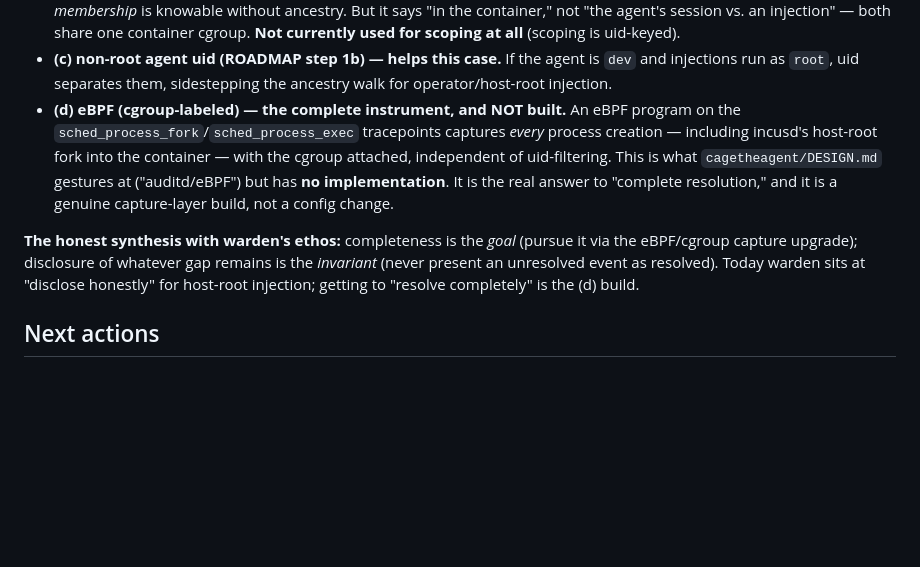
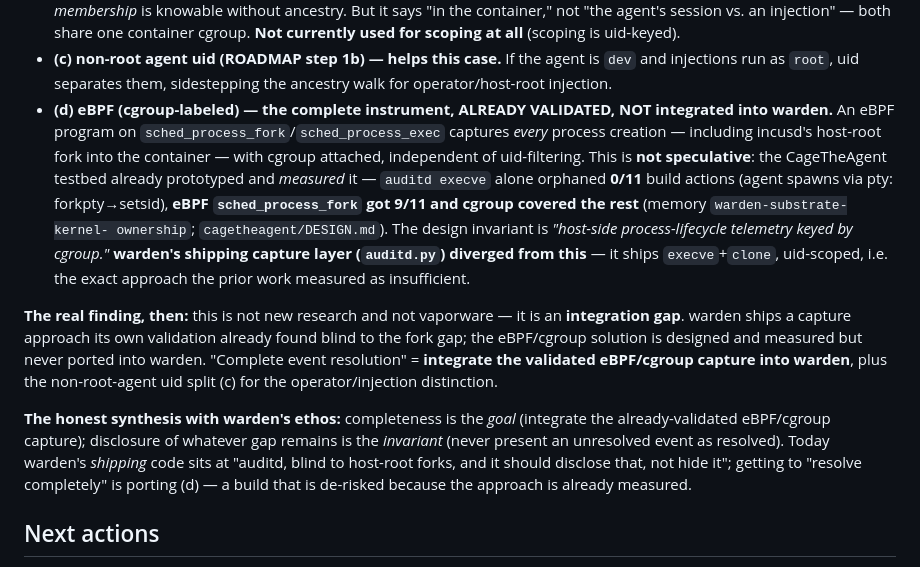
Before and after one commit to adelic-ai/warden, a Markdown page: experiments/reconciler-calibration/FINDINGS.md, the part around the change. GitHub-like rendering; blank space fills up the shorter version.

Commit message:
findings: correct the eBPF/cgroup framing — it's an INTEGRATION gap, not vaporware
The CageTheAgent testbed already prototyped + MEASURED eBPF/cgroup (auditd-execve
0/11, eBPF sched_process_fork 9/11 + cgroup the rest; memory warden-substrate-
kernel-ownership). warden's shipping auditd.py DIVERGED to uid-scoped execve+clone
— the exact approach the prior work found insufficient. So 'complete event
resolution' = integrate the already-validated eBPF/cgroup capture into warden, not
invent it. The calibration experiment independently re-derived a documented gap.

```diff
--- a/experiments/reconciler-calibration/FINDINGS.md
+++ b/experiments/reconciler-calibration/FINDINGS.md
@@ -70,16 +70,27 @@ so a host-root fork into the container is a permanent blind spot. Ranked honestl
   at all** (scoping is uid-keyed).
 - **(c) non-root agent uid (ROADMAP step 1b) — helps this case.** If the agent is `dev` and injections
   run as `root`, uid separates them, sidestepping the ancestry walk for operator/host-root injection.
-- **(d) eBPF (cgroup-labeled) — the complete instrument, and NOT built.** An eBPF program on the
-  `sched_process_fork`/`sched_process_exec` tracepoints captures *every* process creation — including
-  incusd's host-root fork into the container — with the cgroup attached, independent of uid-filtering.
-  This is what `cagetheagent/DESIGN.md` gestures at ("auditd/eBPF") but has **no implementation**. It is
-  the real answer to "complete resolution," and it is a genuine capture-layer build, not a config change.
+- **(d) eBPF (cgroup-labeled) — the complete instrument, ALREADY VALIDATED, NOT integrated into warden.**
+  An eBPF program on `sched_process_fork`/`sched_process_exec` captures *every* process creation —
+  including incusd's host-root fork into the container — with cgroup attached, independent of
+  uid-filtering. This is **not speculative**: the CageTheAgent testbed already prototyped and *measured*
+  it — `auditd execve` alone orphaned **0/11** build actions (agent spawns via pty: forkpty→setsid),
+  **eBPF `sched_process_fork` got 9/11 and cgroup covered the rest** (memory `warden-substrate-kernel-
+  ownership`; `cagetheagent/DESIGN.md`). The design invariant is *"host-side process-lifecycle telemetry
+  keyed by cgroup."* **warden's shipping capture layer (`auditd.py`) diverged from this** — it ships
+  `execve`+`clone`, uid-scoped, i.e. the exact approach the prior work measured as insufficient.
 
-**The honest synthesis with warden's ethos:** completeness is the *goal* (pursue it via the eBPF/cgroup
-capture upgrade); disclosure of whatever gap remains is the *invariant* (never present an unresolved
-event as resolved). Today warden sits at "disclose honestly" for host-root injection; getting to
-"resolve completely" is the (d) build.
+**The real finding, then:** this is not new research and not vaporware — it is an **integration gap**.
+warden ships a capture approach its own validation already found blind to the fork gap; the eBPF/cgroup
+solution is designed and measured but never ported into warden. "Complete event resolution" =
+**integrate the validated eBPF/cgroup capture into warden**, plus the non-root-agent uid split (c) for
+the operator/injection distinction.
+
+**The honest synthesis with warden's ethos:** completeness is the *goal* (integrate the already-validated
+eBPF/cgroup capture); disclosure of whatever gap remains is the *invariant* (never present an unresolved
+event as resolved). Today warden's *shipping* code sits at "auditd, blind to host-root forks, and it
+should disclose that, not hide it"; getting to "resolve completely" is porting (d) — a build that is
+de-risked because the approach is already measured.
 
 ## Next actions
 
```
